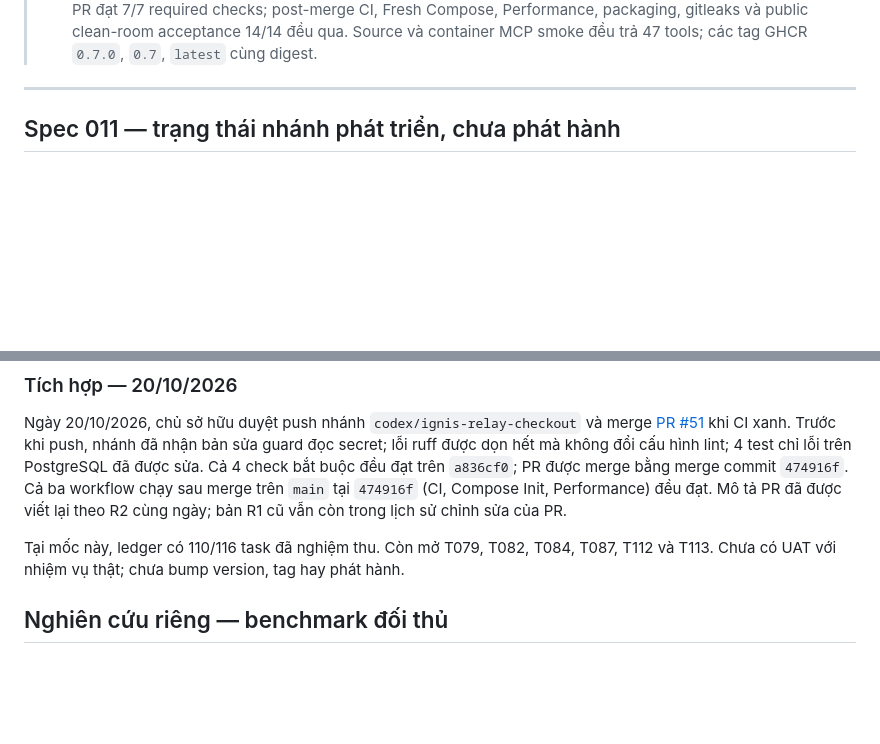
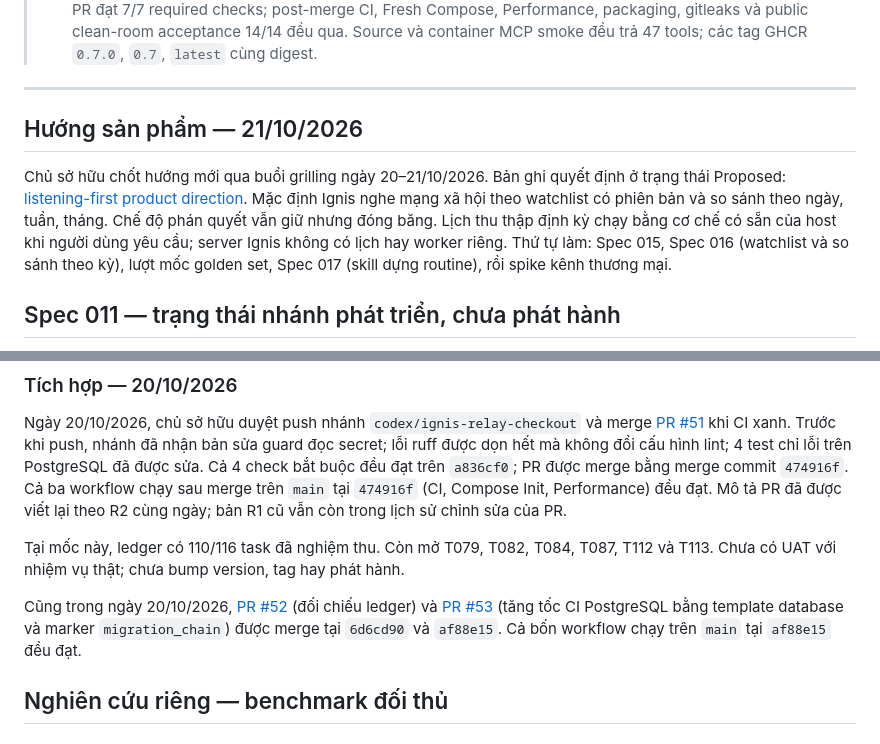
Before and after one commit to fioenix/fn-ignis, a Markdown page: BACKLOG.md, 2 parts joined by grey strips. Drawn GitHub-style; blank space fills up the shorter version.

```diff
--- a/BACKLOG.md
+++ b/BACKLOG.md
@@ -18,6 +18,16 @@
 >   container MCP smoke đều trả 47 tools; các tag GHCR `0.7.0`, `0.7`, `latest` cùng digest.
 
 ---
+
+## Hướng sản phẩm — 21/10/2026
+
+Chủ sở hữu chốt hướng mới qua buổi grilling ngày 20–21/10/2026. Bản ghi quyết định ở trạng thái
+Proposed: [listening-first product direction](docs/decisions/2026-10-21-listening-first-product-direction.md).
+Mặc định Ignis nghe mạng xã hội theo watchlist có phiên bản và so sánh theo ngày, tuần, tháng.
+Chế độ phán quyết vẫn giữ nhưng đóng băng. Lịch thu thập định kỳ chạy bằng cơ chế có sẵn của host
+khi người dùng yêu cầu; server Ignis không có lịch hay worker riêng. Thứ tự làm: Spec 015, Spec 016
+(watchlist và so sánh theo kỳ), lượt mốc golden set, Spec 017 (skill dựng routine), rồi spike kênh
+thương mại.
 
 ## Spec 011 — trạng thái nhánh phát triển, chưa phát hành
 
@@ -181,6 +191,11 @@ của PR.
 
 Tại mốc này, ledger có 110/116 task đã nghiệm thu. Còn mở T079, T082, T084, T087, T112 và T113.
 Chưa có UAT với nhiệm vụ thật; chưa bump version, tag hay phát hành.
+
+Cũng trong ngày 20/10/2026, [PR #52](https://github.com/fioenix/fn-ignis/pull/52) (đối chiếu ledger)
+và [PR #53](https://github.com/fioenix/fn-ignis/pull/53) (tăng tốc CI PostgreSQL bằng template
+database và marker `migration_chain`) được merge tại `6d6cd90` và `af88e15`. Cả bốn workflow chạy
+trên `main` tại `af88e15` đều đạt.
 
 
 ## Nghiên cứu riêng — benchmark đối thủ
```
Also changed, not shown: docs/decisions/2026-10-21-listening-first-product-direction.md (added, +133 -0 lines).
